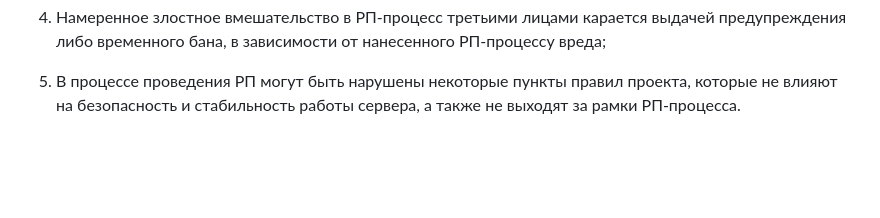
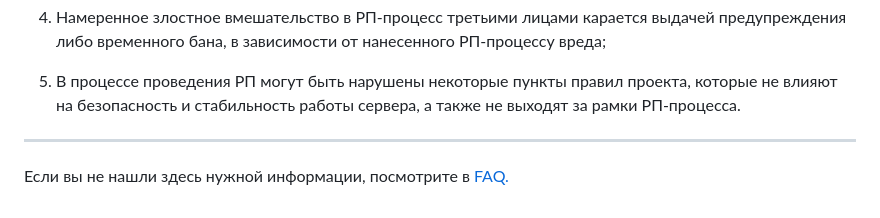
Before and after one commit to Don-Patison/cmcraftsite, a Markdown page: public/rules/other.md, the part around the change. GitHub-like rendering; blank space fills up the shorter version.

Commit message:
Добавлена ссылка на FAQ

```diff
--- a/public/rules/other.md
+++ b/public/rules/other.md
@@ -68,3 +68,7 @@
 4. Намеренное злостное вмешательство в РП-процесс третьими лицами карается выдачей предупреждения либо временного бана, в зависимости от нанесенного РП-процессу вреда;
 
 5. В процессе проведения РП могут быть нарушены некоторые пункты правил проекта, которые не влияют на безопасность и стабильность работы сервера, а также не выходят за рамки РП-процесса.
+
+---
+
+Если вы не нашли здесь нужной информации, посмотрите в [FAQ.](/read/fuck)
```
